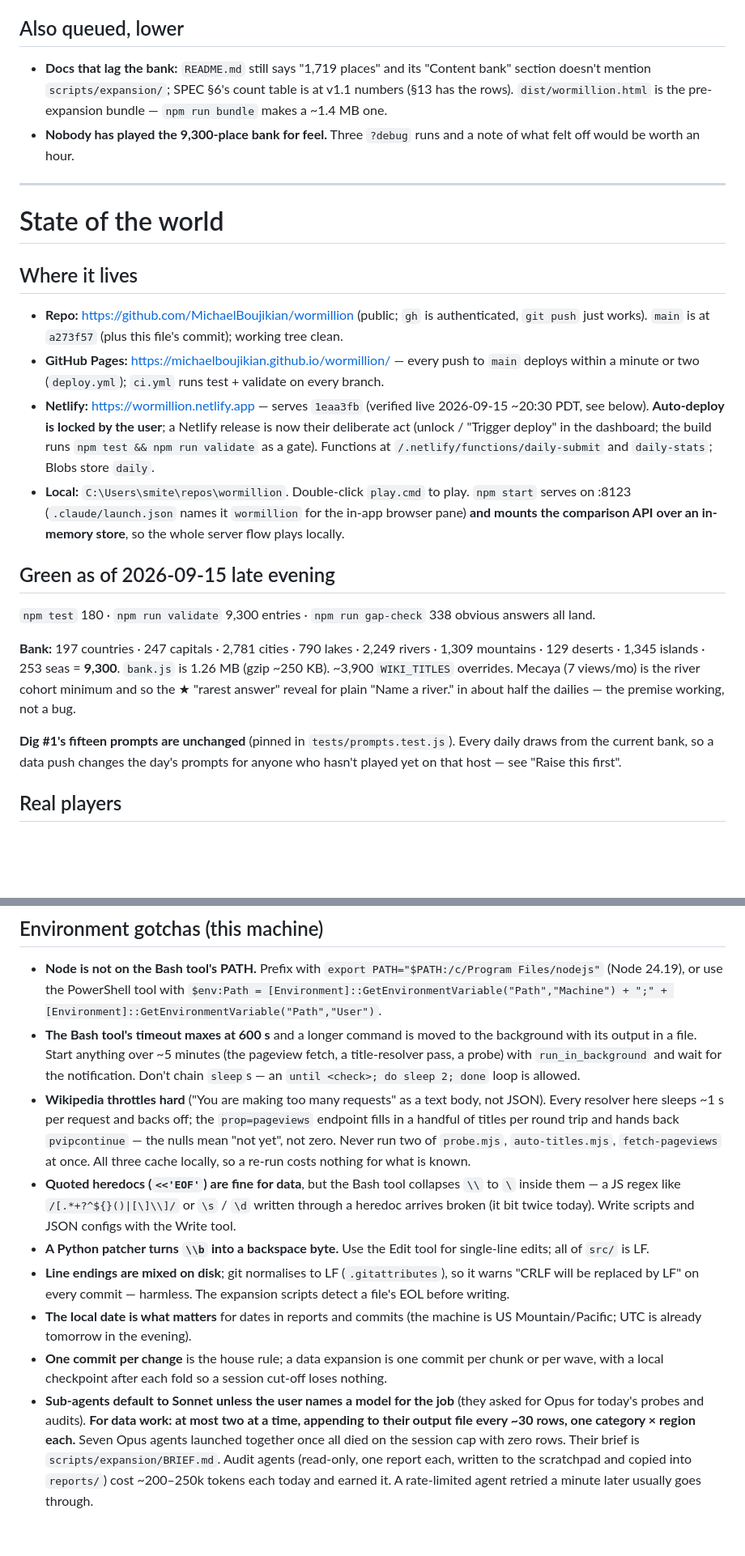
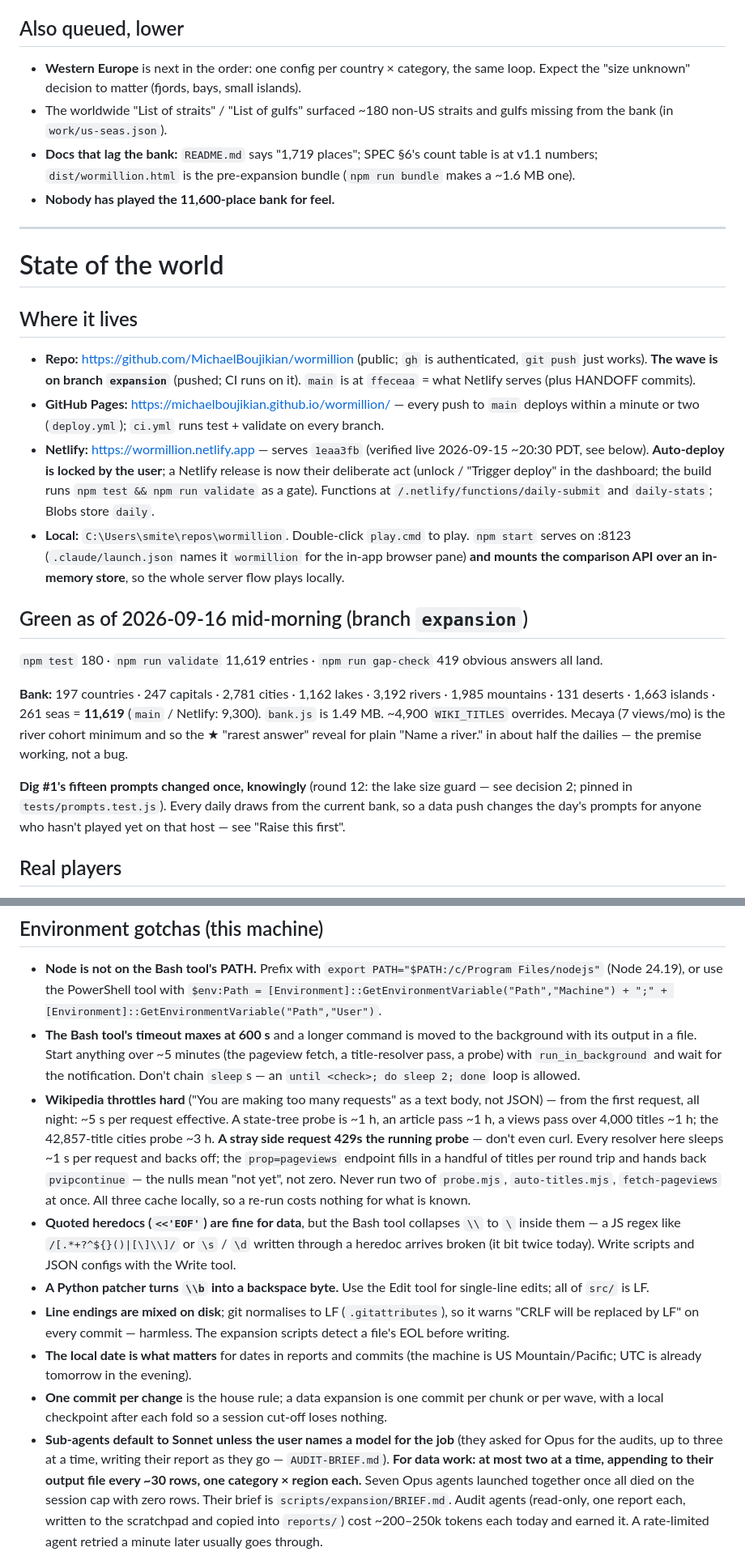
Before and after one commit to MichaelBoujikian/wormillion, a Markdown page: HANDOFF.md, 2 parts joined by grey strips. Shown at 81% size. Rendered like a GitHub page; blank space fills up the shorter version.

```diff
--- a/HANDOFF.md
+++ b/HANDOFF.md
@@ -150,12 +164,15 @@ This is exactly what produced today's 336 additions. Read
 
 ## Also queued, lower
 
-- **Docs that lag the bank:** `README.md` still says "1,719 places" and its
-  "Content bank" section doesn't mention `scripts/expansion/`; SPEC §6's count
-  table is at v1.1 numbers (§13 has the rows). `dist/wormillion.html` is the
-  pre-expansion bundle — `npm run bundle` makes a ~1.4 MB one.
-- **Nobody has played the 9,300-place bank for feel.** Three `?debug` runs
-  and a note of what felt off would be worth an hour.
+- **Western Europe** is next in the order: one config per country ×
+  category, the same loop. Expect the "size unknown" decision to matter
+  (fjords, bays, small islands).
+- The worldwide "List of straits" / "List of gulfs" surfaced ~180 non-US
+  straits and gulfs missing from the bank (in `work/us-seas.json`).
+- **Docs that lag the bank:** `README.md` says "1,719 places"; SPEC §6's
+  count table is at v1.1 numbers; `dist/wormillion.html` is the
+  pre-expansion bundle (`npm run bundle` makes a ~1.6 MB one).
+- **Nobody has played the 11,600-place bank for feel.**
 
 ---
 
@@ -164,8 +181,9 @@ This is exactly what produced today's 336 additions. Read
 ## Where it lives
 
 - **Repo:** https://github.com/MichaelBoujikian/wormillion (public; `gh` is
-  authenticated, `git push` just works). `main` is at `a273f57` (plus this
-  file's commit); working tree clean.
+  authenticated, `git push` just works). **The wave is on branch `expansion`**
+  (pushed; CI runs on it). `main` is at `ffeceaa` = what Netlify serves
+  (plus HANDOFF commits).
 - **GitHub Pages:** https://michaelboujikian.github.io/wormillion/ — every push
   to `main` deploys within a minute or two (`deploy.yml`); `ci.yml` runs
   test + validate on every branch.
@@ -180,19 +198,21 @@ This is exactly what produced today's 336 additions. Read
   the in-app browser pane) **and mounts the comparison API over an in-memory
   store**, so the whole server flow plays locally.
 
-## Green as of 2026-09-15 late evening
+## Green as of 2026-09-16 mid-morning (branch `expansion`)
 
-`npm test` 180 · `npm run validate` 9,300 entries · `npm run gap-check` 338
+`npm test` 180 · `npm run validate` 11,619 entries · `npm run gap-check` 419
 obvious answers all land.
 
-**Bank:** 197 countries · 247 capitals · 2,781 cities · 790 lakes · 2,249
-rivers · 1,309 mountains · 129 deserts · 1,345 islands · 253 seas = **9,300**.
-`bank.js` is 1.26 MB (gzip ~250 KB). ~3,900 `WIKI_TITLES` overrides. Mecaya
+**Bank:** 197 countries · 247 capitals · 2,781 cities · 1,162 lakes · 3,192
+rivers · 1,985 mountains · 131 deserts · 1,663 islands · 261 seas = **11,619**
+(`main` / Netlify: 9,300). `bank.js` is 1.49 MB. ~4,900 `WIKI_TITLES`
+overrides. Mecaya
 (7 views/mo) is the river cohort minimum and so the ★ "rarest answer" reveal
 for plain "Name a river." in about half the dailies — the premise working,
 not a bug.
 
-**Dig #1's fifteen prompts are unchanged** (pinned in `tests/prompts.test.js`).
+**Dig #1's fifteen prompts changed once, knowingly** (round 12: the lake
+size guard — see decision 2; pinned in `tests/prompts.test.js`).
 Every daily draws from the current bank, so a data push changes the day's
 prompts for anyone who hasn't played yet on that host — see "Raise this first".
 
@@ -375,7 +395,10 @@ text within a day.
   `run_in_background` and wait for the notification. Don't chain `sleep`s —
   an `until <check>; do sleep 2; done` loop is allowed.
 - **Wikipedia throttles hard** ("You are making too many requests" as a text
-  body, not JSON). Every resolver here sleeps ~1 s per request and backs off;
+  body, not JSON) — from the first request, all night: ~5 s per request
+  effective. A state-tree probe is ~1 h, an article pass ~1 h, a views pass
+  over 4,000 titles ~1 h; the 42,857-title cities probe ~3 h. **A stray
+  side request 429s the running probe** — don't even curl. Every resolver here sleeps ~1 s per request and backs off;
   the `prop=pageviews` endpoint fills in a handful of titles per round trip
   and hands back `pvipcontinue` — the nulls mean "not yet", not zero. Never
   run two of `probe.mjs`, `auto-titles.mjs`, `fetch-pageviews` at once. All
@@ -395,7 +418,8 @@ text within a day.
   per chunk or per wave, with a local checkpoint after each fold so a session
   cut-off loses nothing.
 - **Sub-agents default to Sonnet unless the user names a model for the job**
-  (they asked for Opus for today's probes and audits). **For data work: at
+  (they asked for Opus for the audits, up to three at a time, writing their
+  report as they go — `AUDIT-BRIEF.md`). **For data work: at
   most two at a time, appending to their output file every ~30 rows, one
   category × region each.** Seven Opus agents launched together once all died
   on the session cap with zero rows. Their brief is
```
Also changed, not shown: other parts of HANDOFF.md (+132 -118 lines).
